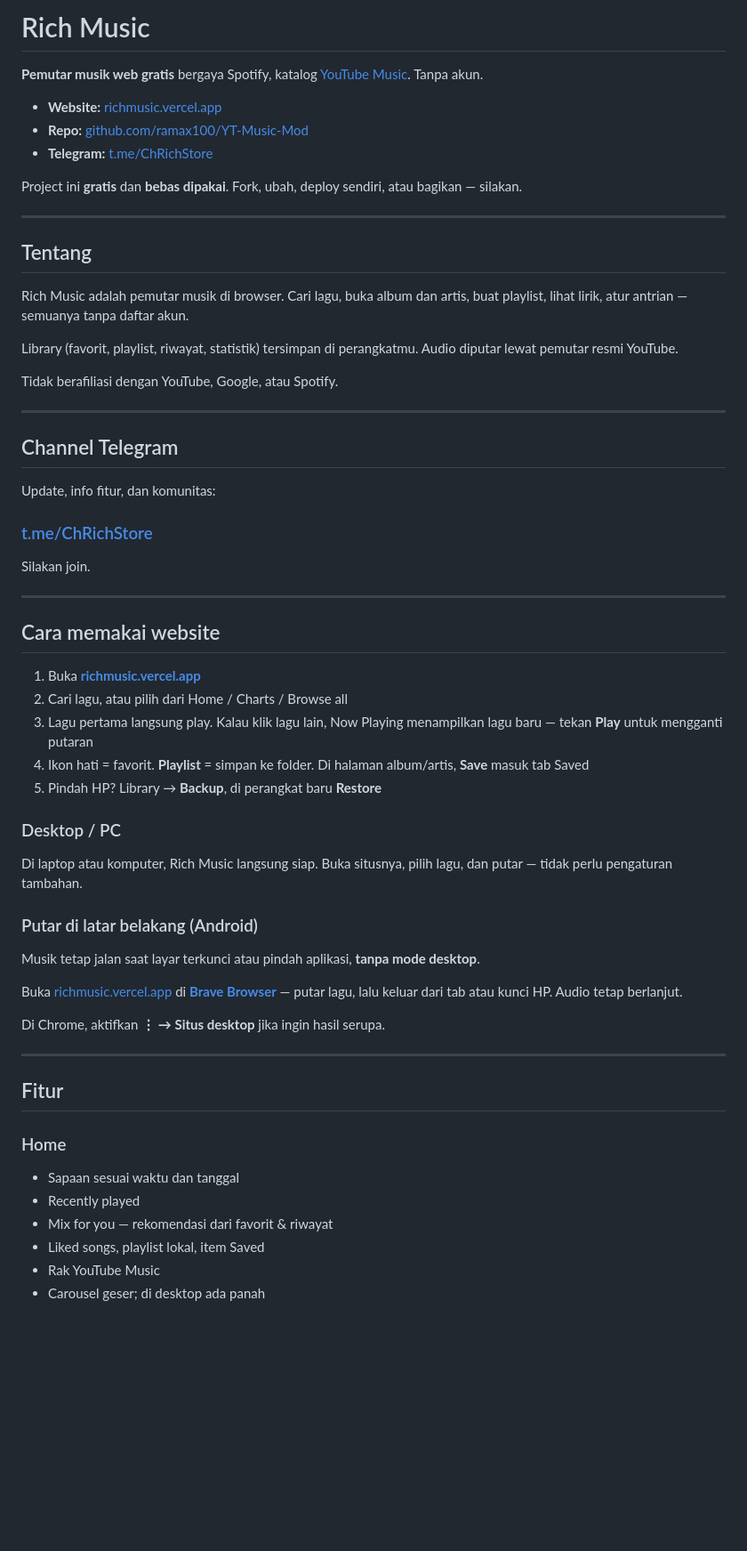
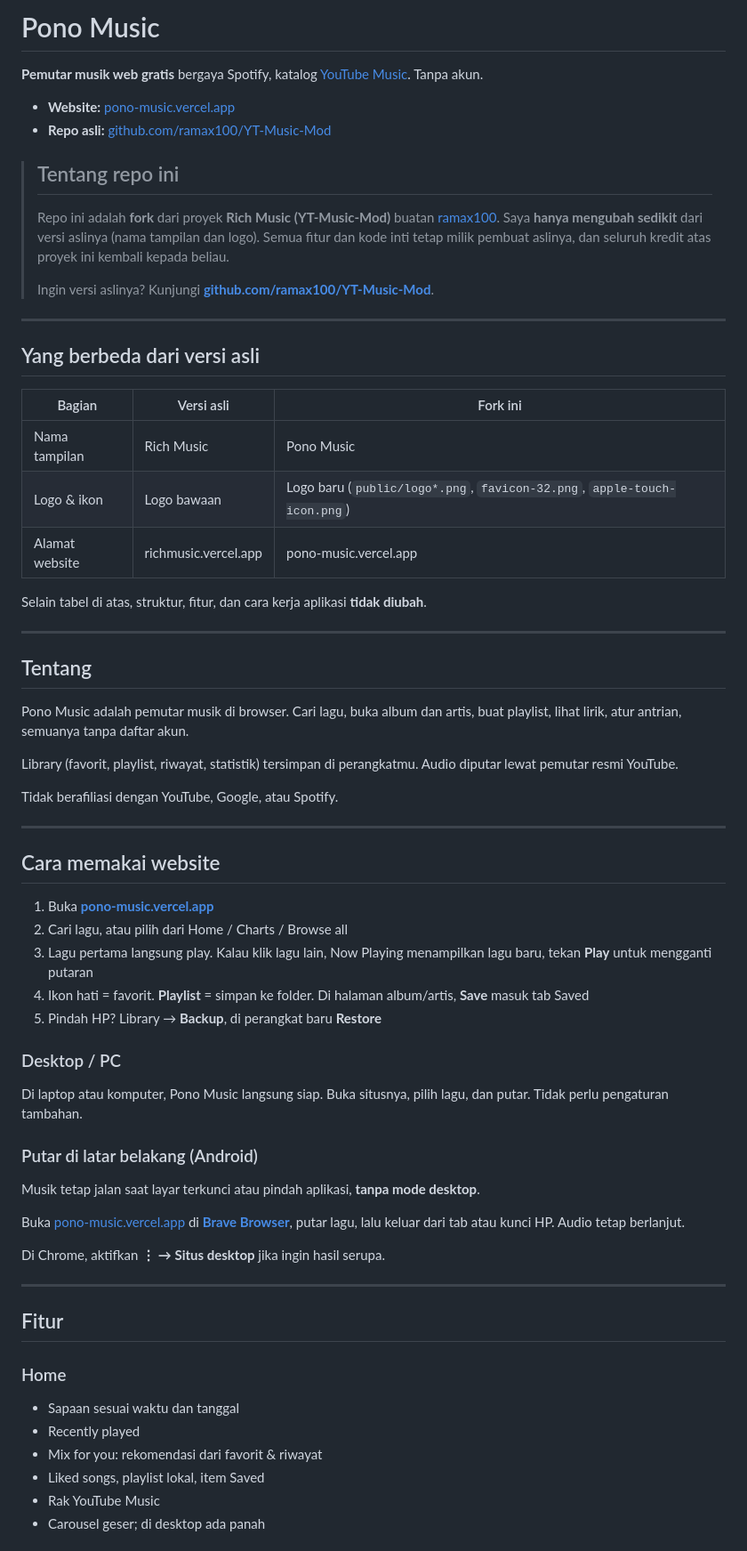
Before and after one commit to zeanadira69-dotcom/Music, a Markdown page: README.md, the part around one of its changes. Shown at 89% size. Rendered like a GitHub page; blank space fills up the shorter version.

```diff
--- a/README.md
+++ b/README.md
@@ -1,18 +1,34 @@
-# Rich Music
+# Pono Music
 
 **Pemutar musik web gratis** bergaya Spotify, katalog [YouTube Music](https://music.youtube.com). Tanpa akun.
 
-- **Website:** [richmusic.vercel.app](https://richmusic.vercel.app)
-- **Repo:** [github.com/ramax100/YT-Music-Mod](https://github.com/ramax100/YT-Music-Mod)
-- **Telegram:** [t.me/ChRichStore](https://t.me/ChRichStore)
+- **Website:** [pono-music.vercel.app](https://pono-music.vercel.app)
+- **Repo asli:** [github.com/ramax100/YT-Music-Mod](https://github.com/ramax100/YT-Music-Mod)
 
-Project ini **gratis** dan **bebas dipakai**. Fork, ubah, deploy sendiri, atau bagikan — silakan.
+> ## Tentang repo ini
+>
+> Repo ini adalah **fork** dari proyek **Rich Music (YT-Music-Mod)** buatan [ramax100](https://github.com/ramax100).
+> Saya **hanya mengubah sedikit** dari versi aslinya (nama tampilan dan logo). Semua fitur dan kode inti tetap milik pembuat aslinya, dan seluruh kredit atas proyek ini kembali kepada beliau.
+>
+> Ingin versi aslinya? Kunjungi **[github.com/ramax100/YT-Music-Mod](https://github.com/ramax100/YT-Music-Mod)**.
+
+---
+
+## Yang berbeda dari versi asli
+
+| Bagian | Versi asli | Fork ini |
+| --- | --- | --- |
+| Nama tampilan | Rich Music | Pono Music |
+| Logo & ikon | Logo bawaan | Logo baru (`public/logo*.png`, `favicon-32.png`, `apple-touch-icon.png`) |
+| Alamat website | richmusic.vercel.app | pono-music.vercel.app |
+
+Selain tabel di atas, struktur, fitur, dan cara kerja aplikasi **tidak diubah**.
 
 ---
 
 ## Tentang
 
-Rich Music adalah pemutar musik di browser. Cari lagu, buka album dan artis, buat playlist, lihat lirik, atur antrian — semuanya tanpa daftar akun.
+Pono Music adalah pemutar musik di browser. Cari lagu, buka album dan artis, buat playlist, lihat lirik, atur antrian, semuanya tanpa daftar akun.
 
 Library (favorit, playlist, riwayat, statistik) tersimpan di perangkatmu. Audio diputar lewat pemutar resmi YouTube.
 
@@ -20,33 +36,23 @@ Tidak berafiliasi dengan YouTube, Google, atau Spotify.
 
 ---
 
-## Channel Telegram
-
-Update, info fitur, dan komunitas:
-
-### [t.me/ChRichStore](https://t.me/ChRichStore)
-
-Silakan join.
-
----
-
 ## Cara memakai website
 
-1. Buka **[richmusic.vercel.app](https://richmusic.vercel.app)**
+1. Buka **[pono-music.vercel.app](https://pono-music.vercel.app)**
 2. Cari lagu, atau pilih dari Home / Charts / Browse all
-3. Lagu pertama langsung play. Kalau klik lagu lain, Now Playing menampilkan lagu baru — tekan **Play** untuk mengganti putaran
+3. Lagu pertama langsung play. Kalau klik lagu lain, Now Playing menampilkan lagu baru, tekan **Play** untuk mengganti putaran
 4. Ikon hati = favorit. **Playlist** = simpan ke folder. Di halaman album/artis, **Save** masuk tab Saved
 5. Pindah HP? Library → **Backup**, di perangkat baru **Restore**
 
 ### Desktop / PC
 
-Di laptop atau komputer, Rich Music langsung siap. Buka situsnya, pilih lagu, dan putar — tidak perlu pengaturan tambahan.
+Di laptop atau komputer, Pono Music langsung siap. Buka situsnya, pilih lagu, dan putar. Tidak perlu pengaturan tambahan.
 
 ### Putar di latar belakang (Android)
 
 Musik tetap jalan saat layar terkunci atau pindah aplikasi, **tanpa mode desktop**.
 
-Buka [richmusic.vercel.app](https://richmusic.vercel.app) di **[Brave Browser](https://play.google.com/store/apps/details?id=com.brave.browser)** — putar lagu, lalu keluar dari tab atau kunci HP. Audio tetap berlanjut.
+Buka [pono-music.vercel.app](https://pono-music.vercel.app) di **[Brave Browser](https://play.google.com/store/apps/details?id=com.brave.browser)**, putar lagu, lalu keluar dari tab atau kunci HP. Audio tetap berlanjut.
 
 Di Chrome, aktifkan **⋮ → Situs desktop** jika ingin hasil serupa.
 
@@ -57,7 +63,7 @@ Di Chrome, aktifkan **⋮ → Situs desktop** jika ingin hasil serupa.
 ### Home
 - Sapaan sesuai waktu dan tanggal
 - Recently played
-- Mix for you — rekomendasi dari favorit & riwayat
+- Mix for you: rekomendasi dari favorit & riwayat
 - Liked songs, playlist lokal, item Saved
 - Rak YouTube Music
 - Carousel geser; di desktop ada panah
```
Also changed, not shown: other parts of README.md (+19 -13 lines).
